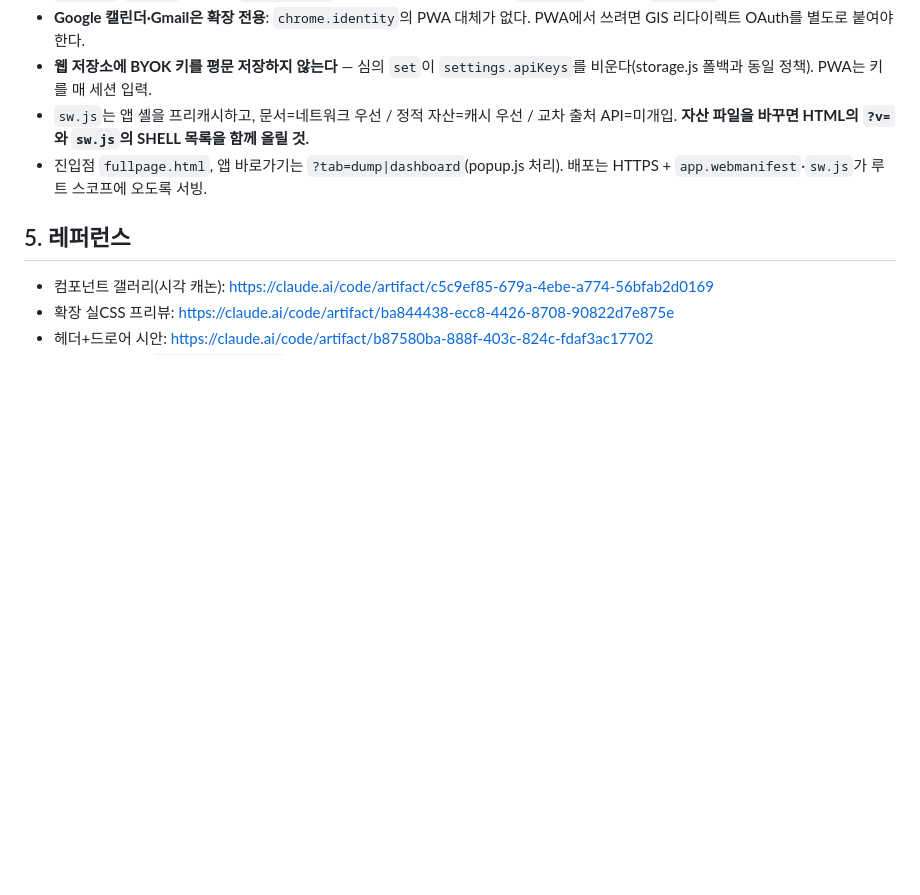
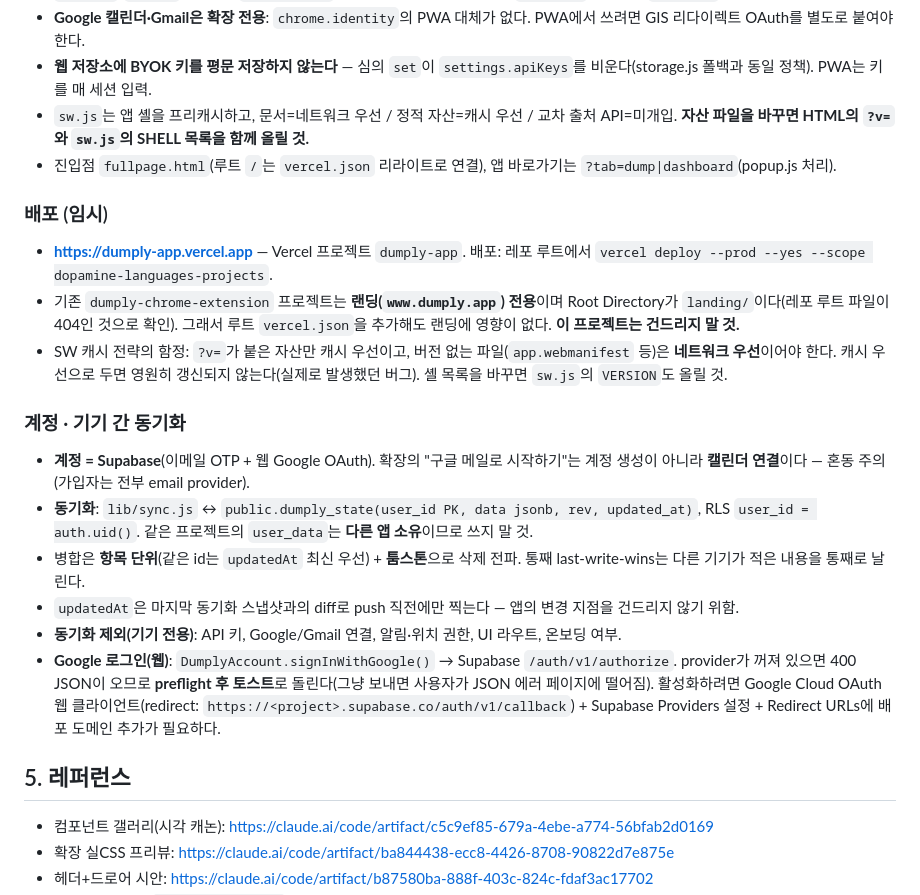
Before and after one commit to chloe-sy-park/dumply-chrome-extension, a Markdown page: docs/DESIGN_SYSTEM.md, the part around the change. Drawn GitHub-style; blank space fills up the shorter version.

Commit message:
docs: record deploy target, sync design and web Google sign-in
Co-Authored-By: Claude Fable 5 <noreply@anthropic.com>

```diff
--- a/docs/DESIGN_SYSTEM.md
+++ b/docs/DESIGN_SYSTEM.md
@@ -61,7 +61,22 @@
 - **Google 캘린더·Gmail은 확장 전용**: `chrome.identity`의 PWA 대체가 없다. PWA에서 쓰려면 GIS 리다이렉트 OAuth를 별도로 붙여야 한다.
 - **웹 저장소에 BYOK 키를 평문 저장하지 않는다** — 심의 `set`이 `settings.apiKeys`를 비운다(storage.js 폴백과 동일 정책). PWA는 키를 매 세션 입력.
 - `sw.js`는 앱 셸을 프리캐시하고, 문서=네트워크 우선 / 정적 자산=캐시 우선 / 교차 출처 API=미개입. **자산 파일을 바꾸면 HTML의 `?v=`와 `sw.js`의 SHELL 목록을 함께 올릴 것.**
-- 진입점 `fullpage.html`, 앱 바로가기는 `?tab=dump|dashboard`(popup.js 처리). 배포는 HTTPS + `app.webmanifest`·`sw.js`가 루트 스코프에 오도록 서빙.
+- 진입점 `fullpage.html`(루트 `/`는 `vercel.json` 리라이트로 연결), 앱 바로가기는 `?tab=dump|dashboard`(popup.js 처리).
+
+### 배포 (임시)
+
+- **https://dumply-app.vercel.app** — Vercel 프로젝트 `dumply-app`. 배포: 레포 루트에서 `vercel deploy --prod --yes --scope dopamine-languages-projects`.
+- 기존 `dumply-chrome-extension` 프로젝트는 **랜딩(`www.dumply.app`) 전용**이며 Root Directory가 `landing/`이다(레포 루트 파일이 404인 것으로 확인). 그래서 루트 `vercel.json`을 추가해도 랜딩에 영향이 없다. **이 프로젝트는 건드리지 말 것.**
+- SW 캐시 전략의 함정: `?v=`가 붙은 자산만 캐시 우선이고, 버전 없는 파일(`app.webmanifest` 등)은 **네트워크 우선**이어야 한다. 캐시 우선으로 두면 영원히 갱신되지 않는다(실제로 발생했던 버그). 셸 목록을 바꾸면 `sw.js`의 `VERSION`도 올릴 것.
+
+### 계정 · 기기 간 동기화
+
+- **계정 = Supabase**(이메일 OTP + 웹 Google OAuth). 확장의 "구글 메일로 시작하기"는 계정 생성이 아니라 **캘린더 연결**이다 — 혼동 주의(가입자는 전부 email provider).
+- **동기화**: `lib/sync.js` ↔ `public.dumply_state(user_id PK, data jsonb, rev, updated_at)`, RLS `user_id = auth.uid()`. 같은 프로젝트의 `user_data`는 **다른 앱 소유**이므로 쓰지 말 것.
+- 병합은 **항목 단위**(같은 id는 `updatedAt` 최신 우선) + **툼스톤**으로 삭제 전파. 통째 last-write-wins는 다른 기기가 적은 내용을 통째로 날린다.
+- `updatedAt`은 마지막 동기화 스냅샷과의 diff로 push 직전에만 찍는다 — 앱의 변경 지점을 건드리지 않기 위함.
+- **동기화 제외(기기 전용)**: API 키, Google/Gmail 연결, 알림·위치 권한, UI 라우트, 온보딩 여부.
+- **Google 로그인(웹)**: `DumplyAccount.signInWithGoogle()` → Supabase `/auth/v1/authorize`. provider가 꺼져 있으면 400 JSON이 오므로 **preflight 후 토스트**로 돌린다(그냥 보내면 사용자가 JSON 에러 페이지에 떨어짐). 활성화하려면 Google Cloud OAuth 웹 클라이언트(redirect: `https://<project>.supabase.co/auth/v1/callback`) + Supabase Providers 설정 + Redirect URLs에 배포 도메인 추가가 필요하다.
 
 ## 5. 레퍼런스
 
```
